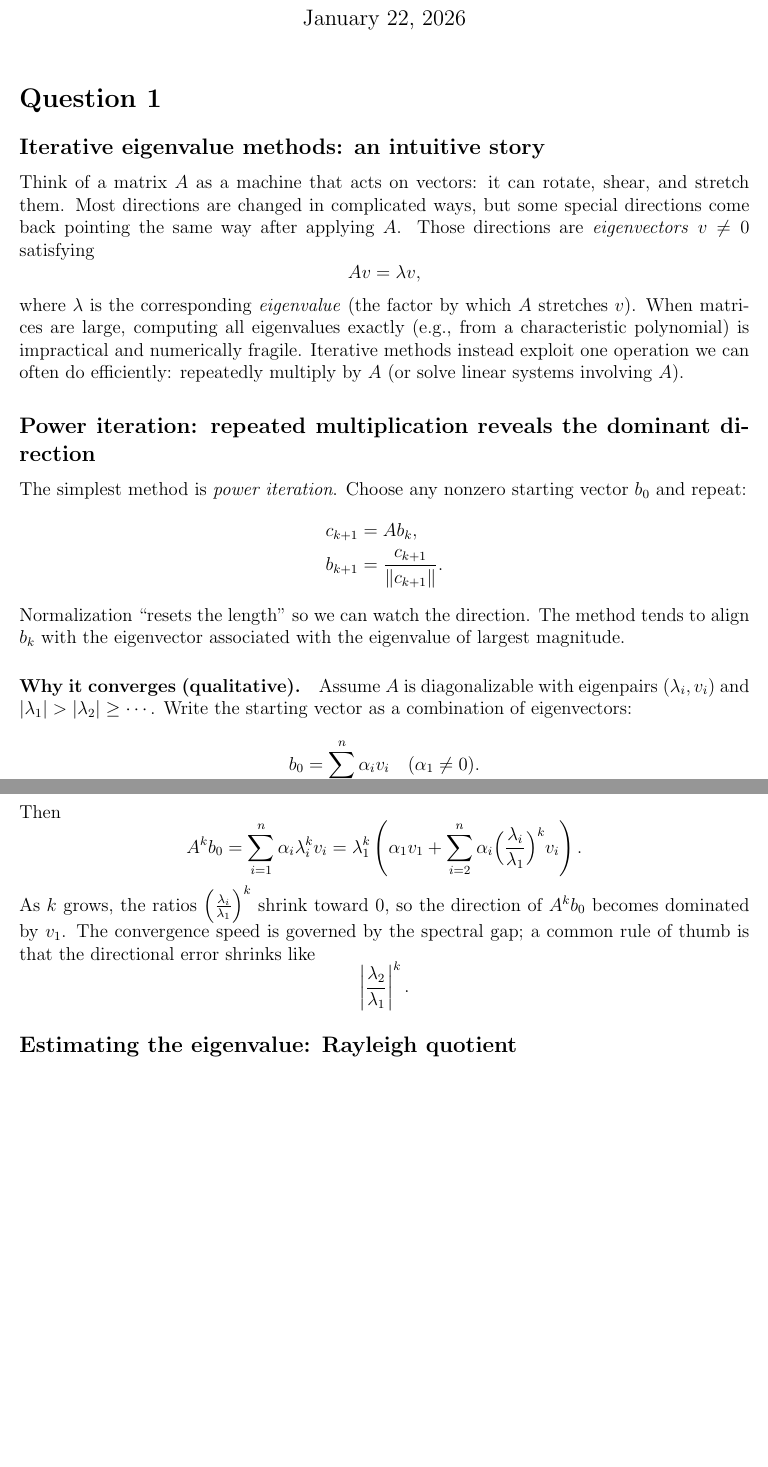
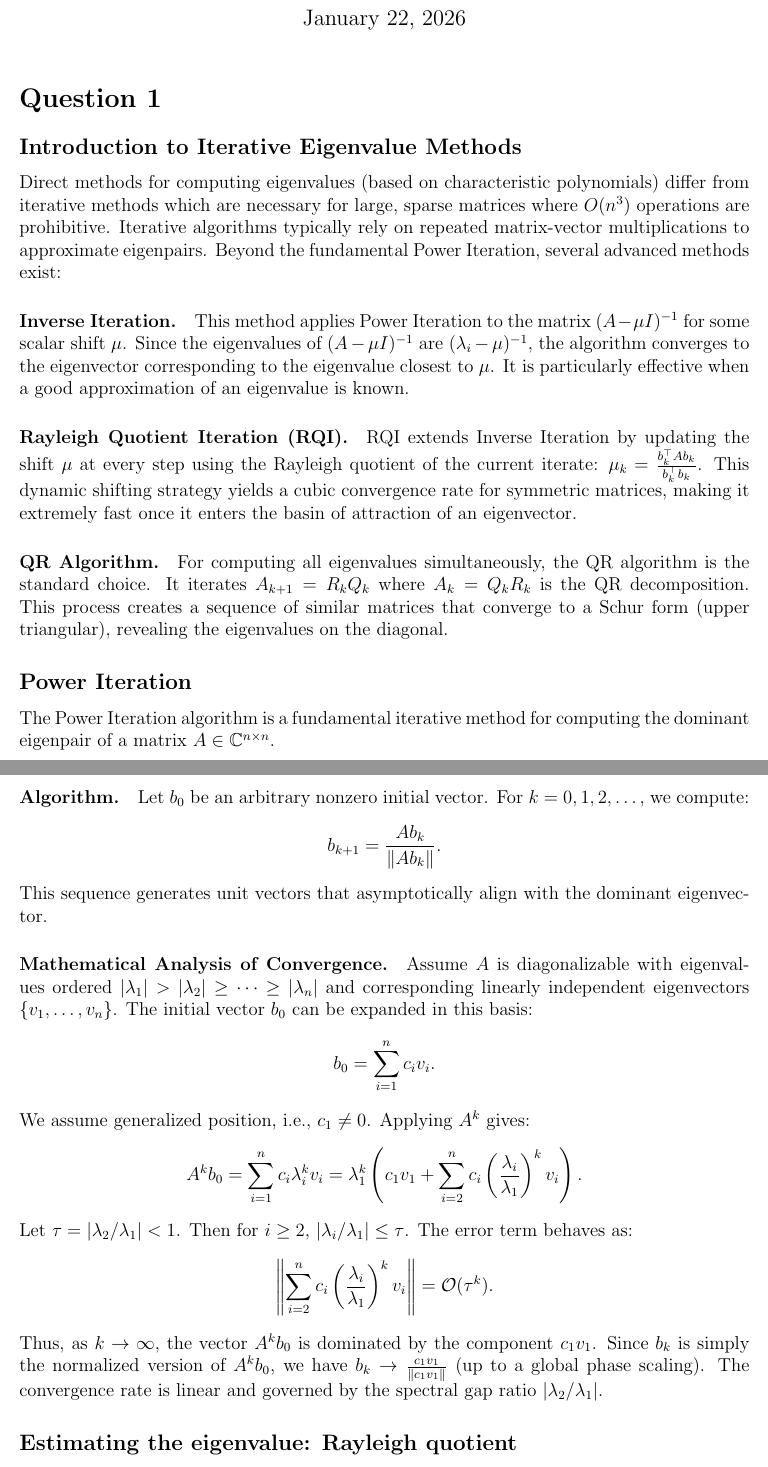
Before and after one commit to heanFst/MATH4665, a LaTeX problem sheet (HW1/Sol1.tex): two parts of pages 1 and 2 of 6, joined at a grey line, cut so that both start at the same text, the shorter picture padded with empty space. Compiled offline with pdfLaTeX.

Commit message:
update on Q1

```diff
--- a/HW1/Sol1.tex
+++ b/HW1/Sol1.tex
@@ -30,43 +30,44 @@
 
 \section*{Question 1}
 
-\subsection*{Iterative eigenvalue methods: an intuitive story}
-Think of a matrix $A$ as a machine that acts on vectors: it can rotate, shear, and stretch them.
-Most directions are changed in complicated ways, but some special directions come back pointing the same way after applying $A$.
-Those directions are \emph{eigenvectors} $v\neq 0$ satisfying
+\subsection*{Introduction to Iterative Eigenvalue Methods}
+Direct methods for computing eigenvalues (based on characteristic polynomials) differ from iterative methods which are necessary for large, sparse matrices where $O(n^3)$ operations are prohibitive. Iterative algorithms typically rely on repeated matrix-vector multiplications to approximate eigenpairs. Beyond the fundamental Power Iteration, several advanced methods exist:
+
+\paragraph{Inverse Iteration.}
+This method applies Power Iteration to the matrix $(A - \mu I)^{-1}$ for some scalar shift $\mu$. Since the eigenvalues of $(A - \mu I)^{-1}$ are $(\lambda_i - \mu)^{-1}$, the algorithm converges to the eigenvector corresponding to the eigenvalue closest to $\mu$. It is particularly effective when a good approximation of an eigenvalue is known.
+
+\paragraph{Rayleigh Quotient Iteration (RQI).}
+RQI extends Inverse Iteration by updating the shift $\mu$ at every step using the Rayleigh quotient of the current iterate: $\mu_k = \frac{b_k^\top A b_k}{b_k^\top b_k}$. This dynamic shifting strategy yields a cubic convergence rate for symmetric matrices, making it extremely fast once it enters the basin of attraction of an eigenvector.
+
+\paragraph{QR Algorithm.}
+For computing all eigenvalues simultaneously, the QR algorithm is the standard choice. It iterates $A_{k+1} = R_k Q_k$ where $A_k = Q_k R_k$ is the QR decomposition. This process creates a sequence of similar matrices that converge to a Schur form (upper triangular), revealing the eigenvalues on the diagonal.
+
+\subsection*{Power Iteration}
+The Power Iteration algorithm is a fundamental iterative method for computing the dominant eigenpair of a matrix $A \in \mathbb{C}^{n \times n}$.
+
+\paragraph{Algorithm.}
+Let $b_0$ be an arbitrary nonzero initial vector. For $k=0, 1, 2, \dots$, we compute:
+\begin{align*}
+b_{k+1} = \frac{A b_k}{\|A b_k\|}.
+\end{align*}
+This sequence generates unit vectors that asymptotically align with the dominant eigenvector.
+
+\paragraph{Mathematical Analysis of Convergence.}
+Assume $A$ is diagonalizable with eigenvalues ordered $|\lambda_1| > |\lambda_2| \ge \dots \ge |\lambda_n|$ and corresponding linearly independent eigenvectors $\{v_1, \dots, v_n\}$.
+The initial vector $b_0$ can be expanded in this basis:
 \[
-Av=\lambda v,
+b_0 = \sum_{i=1}^n c_i v_i.
 \]
-where $\lambda$ is the corresponding \emph{eigenvalue} (the factor by which $A$ stretches $v$).
-When matrices are large, computing all eigenvalues exactly (e.g., from a characteristic polynomial) is impractical and numerically fragile.
-Iterative methods instead exploit one operation we can often do efficiently: repeatedly multiply by $A$ (or solve linear systems involving $A$).
-
-\subsection*{Power iteration: repeated multiplication reveals the dominant direction}
-The simplest method is \emph{power iteration}. Choose any nonzero starting vector $b_0$ and repeat:
-\begin{align*}
-c_{k+1} &= Ab_k,\\
-b_{k+1} &= \frac{c_{k+1}}{\|c_{k+1}\|}.
-\end{align*}
-Normalization ``resets the length'' so we can watch the direction. The method tends to align $b_k$ with the eigenvector associated with the eigenvalue of largest magnitude.
-
-
-
-\paragraph{Why it converges (qualitative).}
-Assume $A$ is diagonalizable with eigenpairs $(\lambda_i,v_i)$ and $|\lambda_1|>|\lambda_2|\ge \cdots$.
-Write the starting vector as a combination of eigenvectors:
+We assume generalized position, i.e., $c_1 \neq 0$. Applying $A^k$ gives:
 \[
-b_0=\sum_{i=1}^n \alpha_i v_i \quad (\alpha_1\neq 0).
+A^k b_0 = \sum_{i=1}^n c_i \lambda_i^k v_i = \lambda_1^k \left( c_1 v_1 + \sum_{i=2}^n c_i \left( \frac{\lambda_i}{\lambda_1} \right)^k v_i \right).
 \]
-Then
+Let $\tau = |\lambda_2/\lambda_1| < 1$. Then for $i \ge 2$, $|\lambda_i/\lambda_1| \le \tau$.
+The error term behaves as:
 \[
-A^k b_0=\sum_{i=1}^n \alpha_i \lambda_i^k v_i
-=\lambda_1^k\left(\alpha_1 v_1+\sum_{i=2}^n \alpha_i\Big(\frac{\lambda_i}{\lambda_1}\Big)^k v_i\right).
+\left\| \sum_{i=2}^n c_i \left( \frac{\lambda_i}{\lambda_1} \right)^k v_i \right\| = \mathcal{O}(\tau^k).
 \]
-As $k$ grows, the ratios $\left(\frac{\lambda_i}{\lambda_1}\right)^k$ shrink toward $0$, so the direction of $A^k b_0$ becomes dominated by $v_1$.
-The convergence speed is governed by the spectral gap; a common rule of thumb is that the directional error shrinks like
-\[
-\left|\frac{\lambda_2}{\lambda_1}\right|^k.
-\]
+Thus, as $k \to \infty$, the vector $A^k b_0$ is dominated by the component $c_1 v_1$. Since $b_k$ is simply the normalized version of $A^k b_0$, we have $b_k \to \frac{c_1 v_1}{\|c_1 v_1\|}$ (up to a global phase scaling). The convergence rate is linear and governed by the spectral gap ratio $|\lambda_2/\lambda_1|$.
 
 \subsection*{Estimating the eigenvalue: Rayleigh quotient}
 Once we have an approximate eigenvector $x$, a natural estimate of its eigenvalue is the \emph{Rayleigh quotient}
```
Also changed, not shown: HW1/Sol1.pdf, 4 other files.
